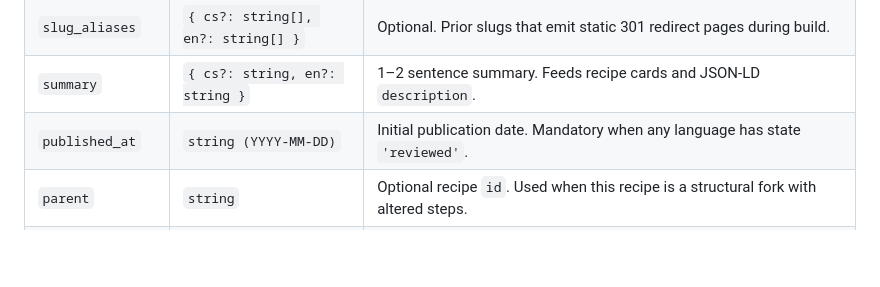
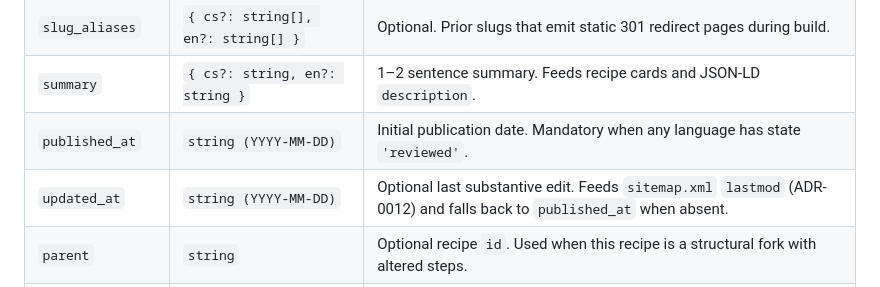
Before and after one commit to espoem/culinary-spec, a Markdown page: docs/adr/0006-recipe-document-contract.md, the part around the change. GitHub-like rendering; blank space fills up the shorter version.

```diff
--- a/docs/adr/0006-recipe-document-contract.md
+++ b/docs/adr/0006-recipe-document-contract.md
@@ -64,6 +64,7 @@ The root of `recipes/<id>/recipe.yaml` contains identity, categorization, and bi
 | `slug_aliases` | `{ cs?: string[], en?: string[] }` | Optional. Prior slugs that emit static 301 redirect pages during build. |
 | `summary` | `{ cs?: string, en?: string }` | 1–2 sentence summary. Feeds recipe cards and JSON-LD `description`. |
 | `published_at` | `string (YYYY-MM-DD)` | Initial publication date. Mandatory when any language has state `'reviewed'`. |
+| `updated_at` | `string (YYYY-MM-DD)` | Optional last substantive edit. Feeds `sitemap.xml` `lastmod` (ADR-0012) and falls back to `published_at` when absent. |
 | `parent` | `string` | Optional recipe `id`. Used when this recipe is a structural fork with altered steps. |
 | `category` | `string` | Controlled vocabulary for `schema.org/recipeCategory`. Must resolve to `data/taxonomy.yaml#categories` (`TAXONOMY_CATEGORY_UNKNOWN`). |
 | `cuisine` | `string` | Optional controlled vocabulary for `schema.org/recipeCuisine`. Must resolve to `data/taxonomy.yaml#cuisines` (`TAXONOMY_CUISINE_UNKNOWN`). |
```
Also changed, not shown: docs/adr/0012-structured-data.md (added, +88 -0 lines).
